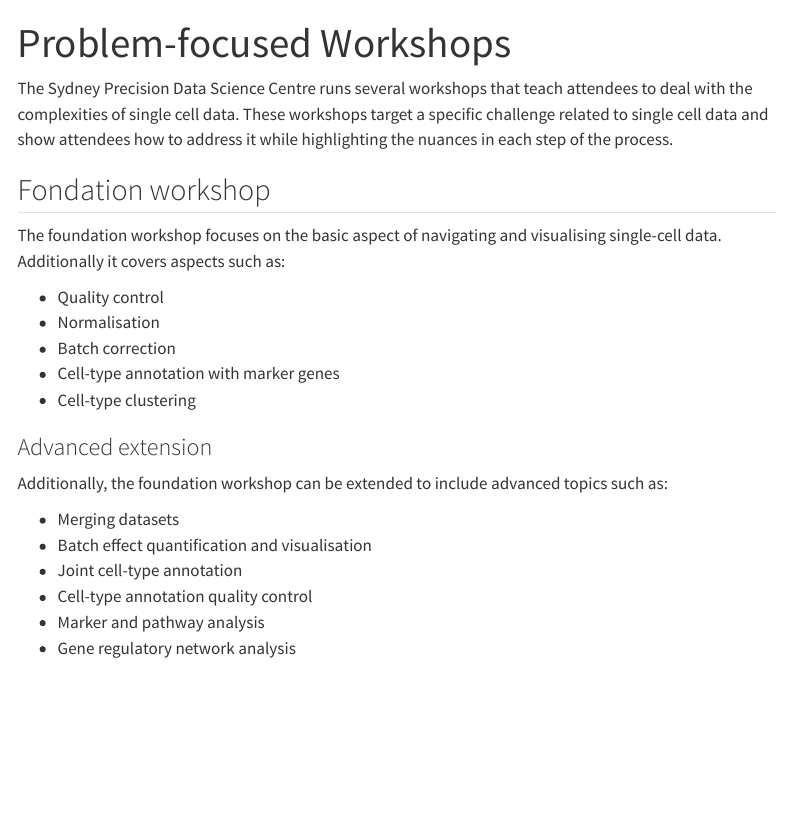
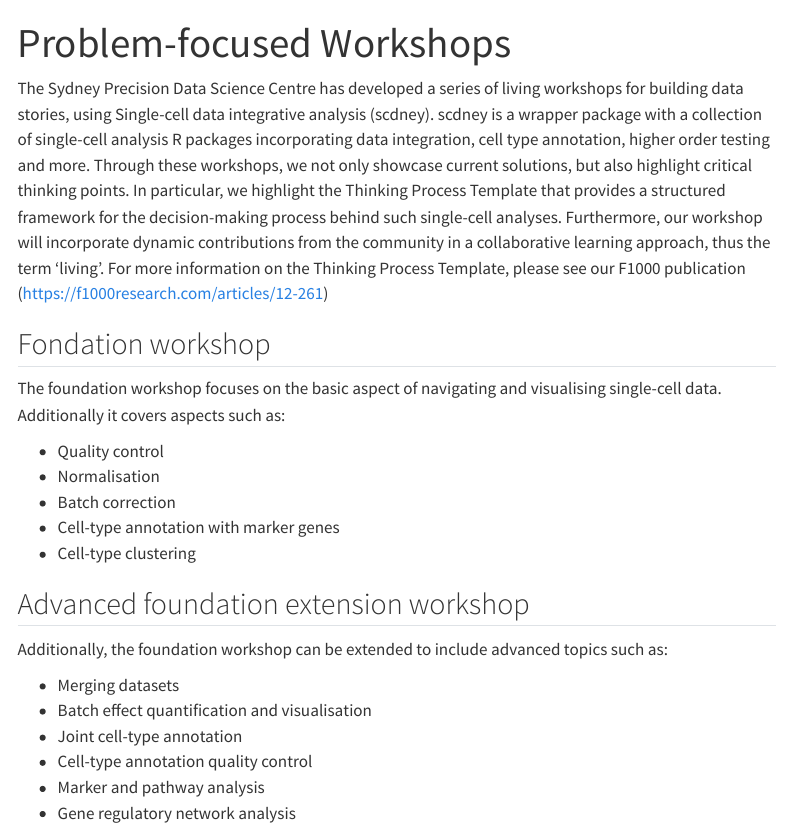
Before and after one commit to SydneyBioX/scdney, a Quarto document (workshops.qmd): the page in a window 1100 px wide, from its top. Rendered offline with R 4.5, knitr and Pandoc in place of Quarto, with nearby package versions; menus at the side of the page are left out.

Commit message:
update workshop description

```diff
--- a/workshops.qmd
+++ b/workshops.qmd
@@ -2,7 +2,7 @@
 title: "Problem-focused Workshops"
 ---
 
-The Sydney Precision Data Science Centre runs several workshops that teach attendees to deal with the complexities of single cell data. These workshops target a specific challenge related to single cell data and show attendees how to address it while highlighting the nuances in each step of the process.
+The Sydney Precision Data Science Centre has developed a series of living workshops for building data stories, using Single-cell data integrative analysis (scdney). scdney is a wrapper package with a collection of single-cell analysis R packages incorporating data integration, cell type annotation, higher order testing and more. Through these workshops, we not only showcase current solutions, but also highlight critical thinking points. In particular, we highlight the Thinking Process Template that provides a structured framework for the decision-making process behind such single-cell analyses. Furthermore, our workshop will incorporate dynamic contributions from the community in a collaborative learning approach, thus the term ‘living’. For more information on the  Thinking Process Template, please see our F1000 publication (https://f1000research.com/articles/12-261)
 
 ## Fondation workshop
 
@@ -14,7 +14,7 @@ The foundation workshop focuses on the basic aspect of navigating and visualisin
 -   Cell-type annotation with marker genes
 -   Cell-type clustering
 
-### Advanced extension
+## Advanced foundation extension workshop
 
 Additionally, the foundation workshop can be extended to include advanced topics such as:
 
```
